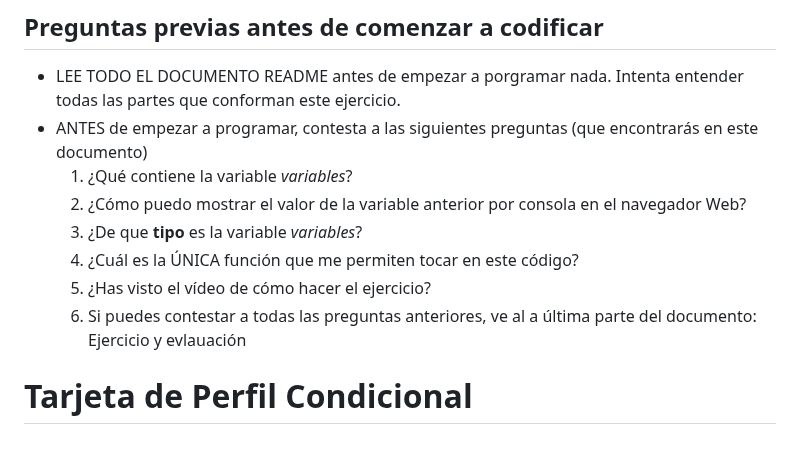
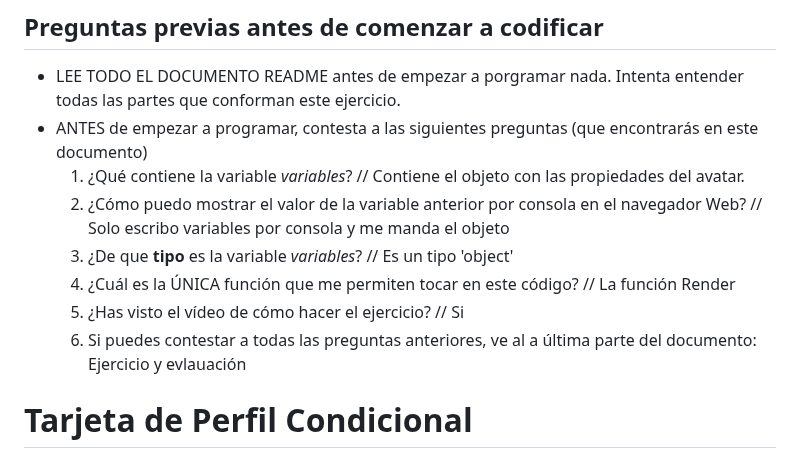
Before and after one commit to omiras/profile-card-conditional, a Markdown page: README.md, the part around the change. Rendered like a GitHub page.

Commit message:
finish answering the questions

```diff
--- a/README.md
+++ b/README.md
@@ -3,11 +3,16 @@
 - LEE TODO EL DOCUMENTO README antes de empezar a porgramar nada. Intenta entender todas las partes que conforman este ejercicio.
 - ANTES de empezar a programar, contesta a las siguientes preguntas (que encontrarás en este documento)
   1. ¿Qué contiene la variable _variables_?
-  2. ¿Cómo puedo mostrar el valor de la variable anterior por consola en el navegador Web?
-  3. ¿De que **tipo** es la variable _variables_?
-  4. ¿Cuál es la ÚNICA función que me permiten tocar en este código?
-  5. ¿Has visto el vídeo de cómo hacer el ejercicio?
-  6. Si puedes contestar a todas las preguntas anteriores, ve al a última parte del documento: Ejercicio y evlauación
+    // Contiene el objeto con las propiedades del avatar.
+  1. ¿Cómo puedo mostrar el valor de la variable anterior por consola en el navegador Web?
+    // Solo escribo variables por consola y me manda el objeto
+  1. ¿De que **tipo** es la variable _variables_?
+      // Es un tipo 'object'
+  1. ¿Cuál es la ÚNICA función que me permiten tocar en este código?
+      // La función Render
+  1. ¿Has visto el vídeo de cómo hacer el ejercicio?
+      // Si
+  1. Si puedes contestar a todas las preguntas anteriores, ve al a última parte del documento: Ejercicio y evlauación
 
 # Tarjeta de Perfil Condicional
 
```
